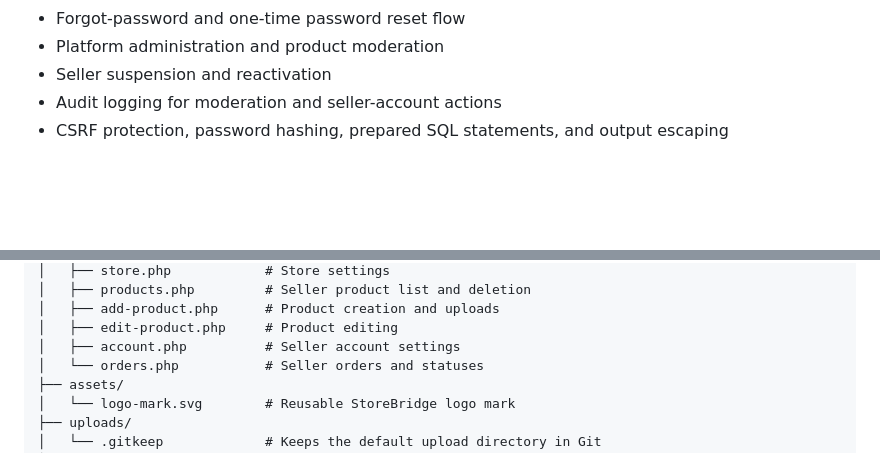
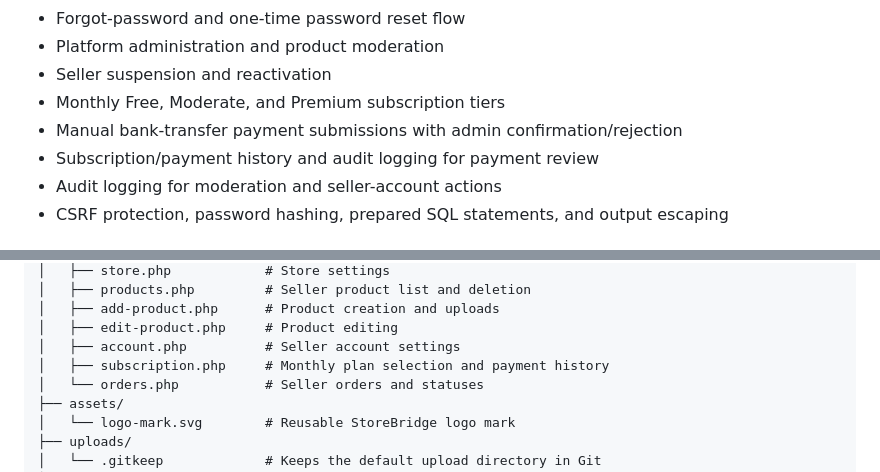
Before and after one commit to Isyakuahmad/storebridge, a Markdown page: README.md, 2 parts joined by grey strips. Drawn GitHub-style; blank space fills up the shorter version.

```diff
--- a/README.md
+++ b/README.md
@@ -22,6 +22,9 @@ StoreBridge currently provides:
 - Forgot-password and one-time password reset flow
 - Platform administration and product moderation
 - Seller suspension and reactivation
+- Monthly Free, Moderate, and Premium subscription tiers
+- Manual bank-transfer payment submissions with admin confirmation/rejection
+- Subscription/payment history and audit logging for payment review
 - Audit logging for moderation and seller-account actions
 - CSRF protection, password hashing, prepared SQL statements, and output escaping
 
@@ -130,6 +140,7 @@ Admin access is separate from normal seller access.
 │   ├── add-product.php      # Product creation and uploads
 │   ├── edit-product.php     # Product editing
 │   ├── account.php          # Seller account settings
+│   ├── subscription.php     # Monthly plan selection and payment history
 │   └── orders.php           # Seller orders and statuses
 ├── assets/
 │   └── logo-mark.svg        # Reusable StoreBridge logo mark
```
Also changed, not shown: other parts of README.md (+18 -3 lines).
